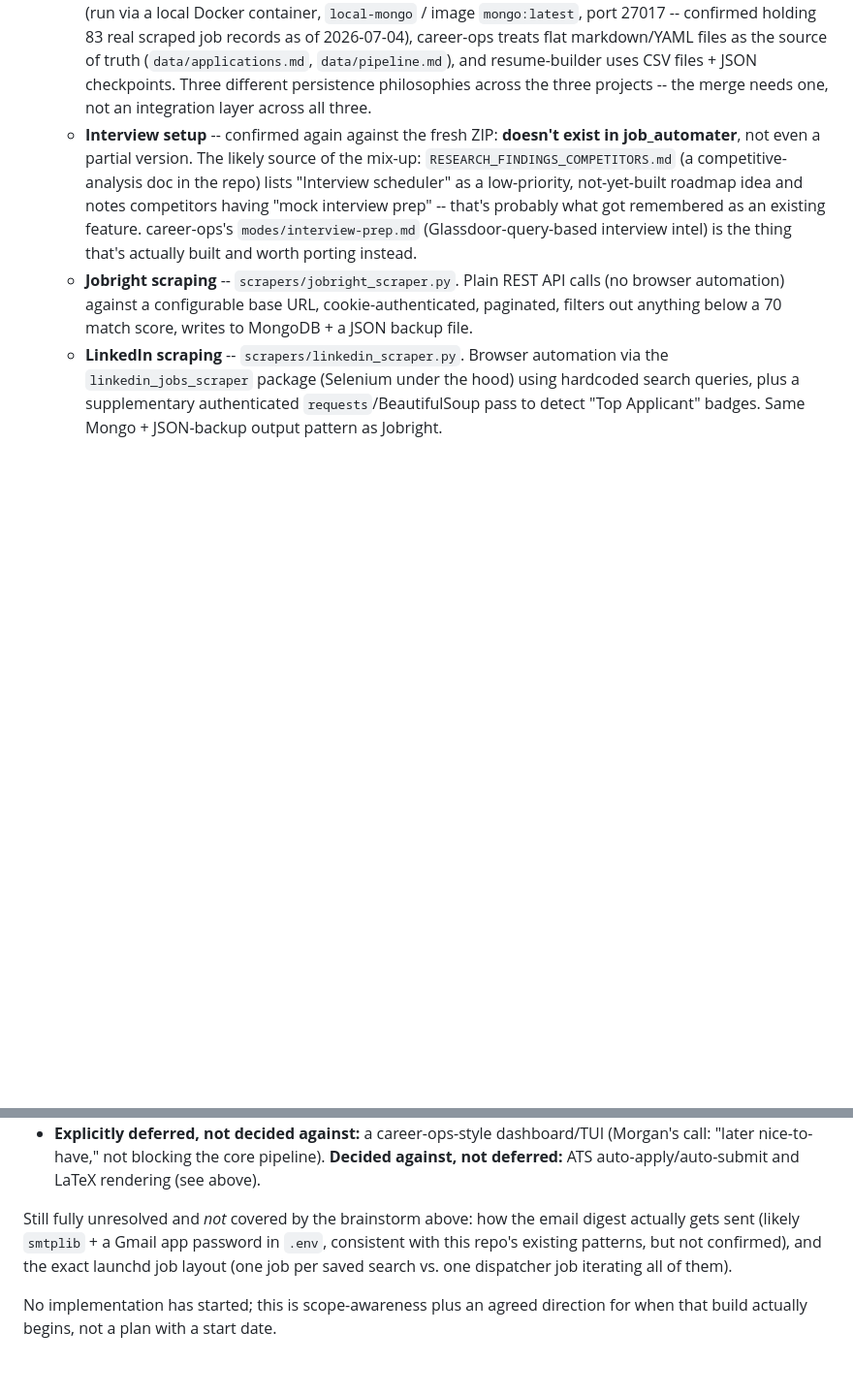
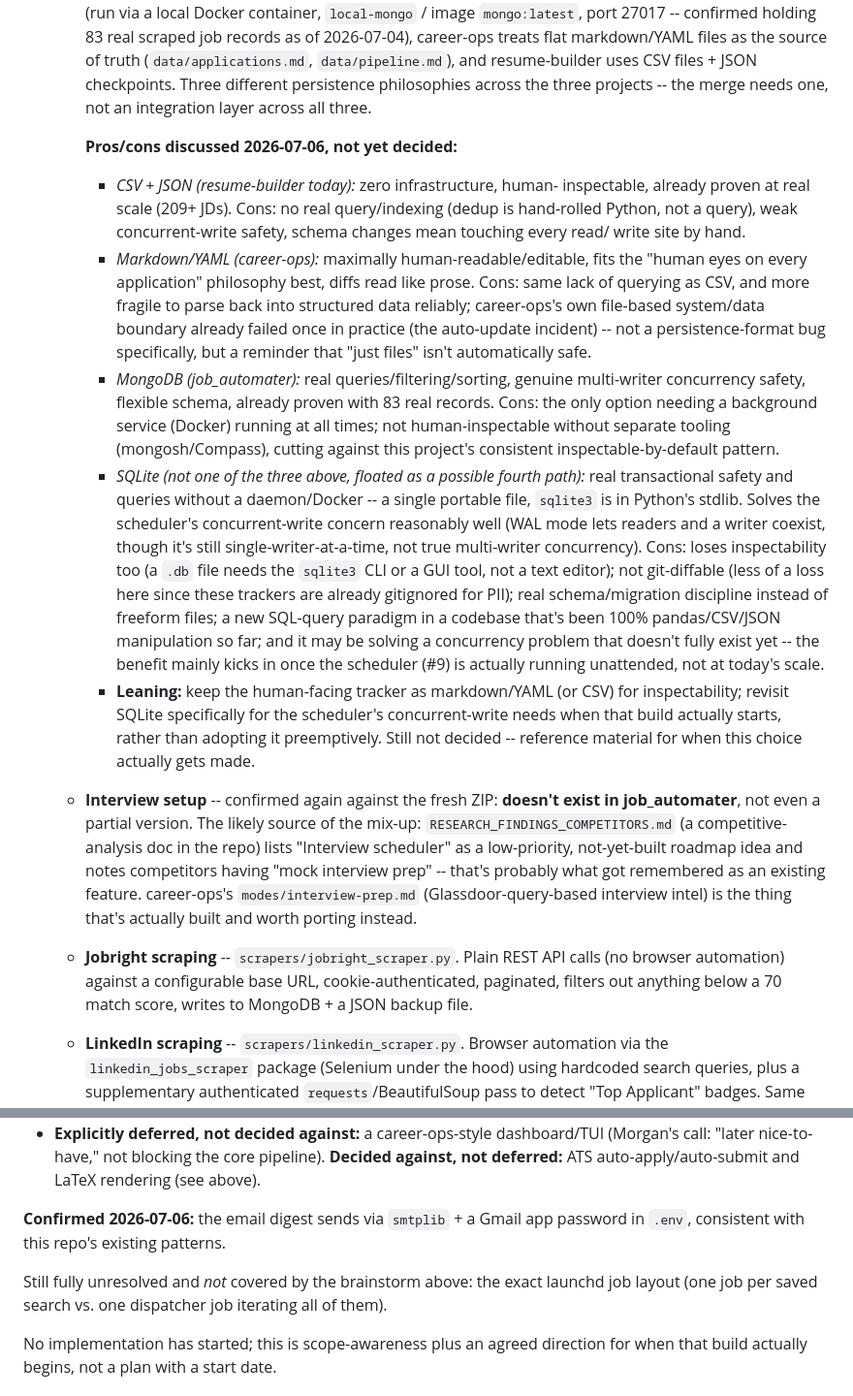
Before and after one commit to moreganooooo/resume-builder, a Markdown page: IDEAS.md, 2 parts joined by grey strips. Shown at 97% size. Drawn GitHub-style; blank space fills up the shorter version.

Commit message:
Confirm email digest mechanism; note SQLite persistence-layer discussion
Email digest: confirmed smtplib + Gmail app password (was previously
flagged as likely-but-unconfirmed).

Persistence layer: recorded the 2026-07-06 pros/cons discussion for
CSV+JSON/markdown-YAML/MongoDB, plus SQLite as a fourth candidate not
in the original three -- still not decided, reference material for
when the merge's persistence choice actually gets made.

Co-Authored-By: Claude Sonnet 5 <noreply@anthropic.com>

```diff
--- a/IDEAS.md
+++ b/IDEAS.md
@@ -429,6 +429,47 @@ resume-generation features of both `/Users/morganescott/career-ops` and
     checkpoints. Three different persistence philosophies across the three
     projects -- the merge needs one, not an integration layer across all
     three.
+
+    **Pros/cons discussed 2026-07-06, not yet decided:**
+    - *CSV + JSON (resume-builder today):* zero infrastructure, human-
+      inspectable, already proven at real scale (209+ JDs). Cons: no real
+      query/indexing (dedup is hand-rolled Python, not a query), weak
+      concurrent-write safety, schema changes mean touching every read/
+      write site by hand.
+    - *Markdown/YAML (career-ops):* maximally human-readable/editable,
+      fits the "human eyes on every application" philosophy best, diffs
+      read like prose. Cons: same lack of querying as CSV, and more
+      fragile to parse back into structured data reliably; career-ops's
+      own file-based system/data boundary already failed once in
+      practice (the auto-update incident) -- not a persistence-format
+      bug specifically, but a reminder that "just files" isn't
+      automatically safe.
+    - *MongoDB (job_automater):* real queries/filtering/sorting, genuine
+      multi-writer concurrency safety, flexible schema, already proven
+      with 83 real records. Cons: the only option needing a background
+      service (Docker) running at all times; not human-inspectable
+      without separate tooling (mongosh/Compass), cutting against this
+      project's consistent inspectable-by-default pattern.
+    - *SQLite (not one of the three above, floated as a possible
+      fourth path):* real transactional safety and queries without a
+      daemon/Docker -- a single portable file, `sqlite3` is in Python's
+      stdlib. Solves the scheduler's concurrent-write concern
+      reasonably well (WAL mode lets readers and a writer coexist,
+      though it's still single-writer-at-a-time, not true multi-writer
+      concurrency). Cons: loses inspectability too (a `.db` file needs
+      the `sqlite3` CLI or a GUI tool, not a text editor); not
+      git-diffable (less of a loss here since these trackers are
+      already gitignored for PII); real schema/migration discipline
+      instead of freeform files; a new SQL-query paradigm in a codebase
+      that's been 100% pandas/CSV/JSON manipulation so far; and it may
+      be solving a concurrency problem that doesn't fully exist yet --
+      the benefit mainly kicks in once the scheduler (#9) is actually
+      running unattended, not at today's scale.
+    - **Leaning:** keep the human-facing tracker as markdown/YAML (or
+      CSV) for inspectability; revisit SQLite specifically for the
+      scheduler's concurrent-write needs when that build actually
+      starts, rather than adopting it preemptively. Still not decided --
+      reference material for when this choice actually gets made.
   - **Interview setup** -- confirmed again against the fresh ZIP: **doesn't
     exist in job_automater**, not even a partial version. The likely source
     of the mix-up: `RESEARCH_FINDINGS_COMPETITORS.md` (a competitive-analysis
@@ -526,11 +567,12 @@ reaction converged on a combination rather than picking just one:
   pipeline). **Decided against, not deferred:** ATS auto-apply/auto-submit
   and LaTeX rendering (see above).
 
-Still fully unresolved and *not* covered by the brainstorm above: how the
-email digest actually gets sent (likely `smtplib` + a Gmail app password in
-`.env`, consistent with this repo's existing patterns, but not confirmed),
-and the exact launchd job layout (one job per saved search vs. one
-dispatcher job iterating all of them).
+**Confirmed 2026-07-06:** the email digest sends via `smtplib` + a Gmail
+app password in `.env`, consistent with this repo's existing patterns.
+
+Still fully unresolved and *not* covered by the brainstorm above: the
+exact launchd job layout (one job per saved search vs. one dispatcher job
+iterating all of them).
 
 No implementation has started; this is scope-awareness plus an agreed
 direction for when that build actually begins, not a plan with a start
```
